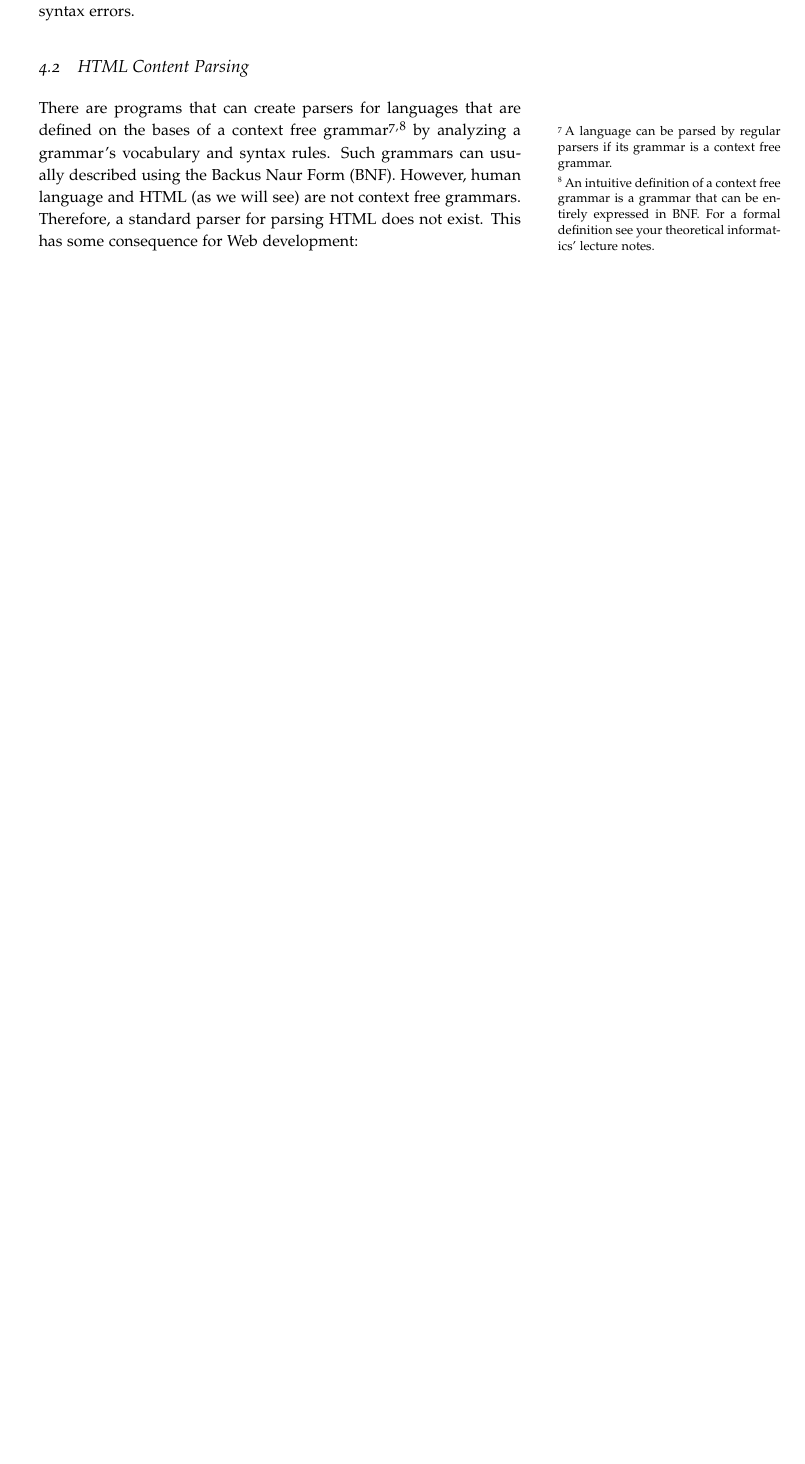
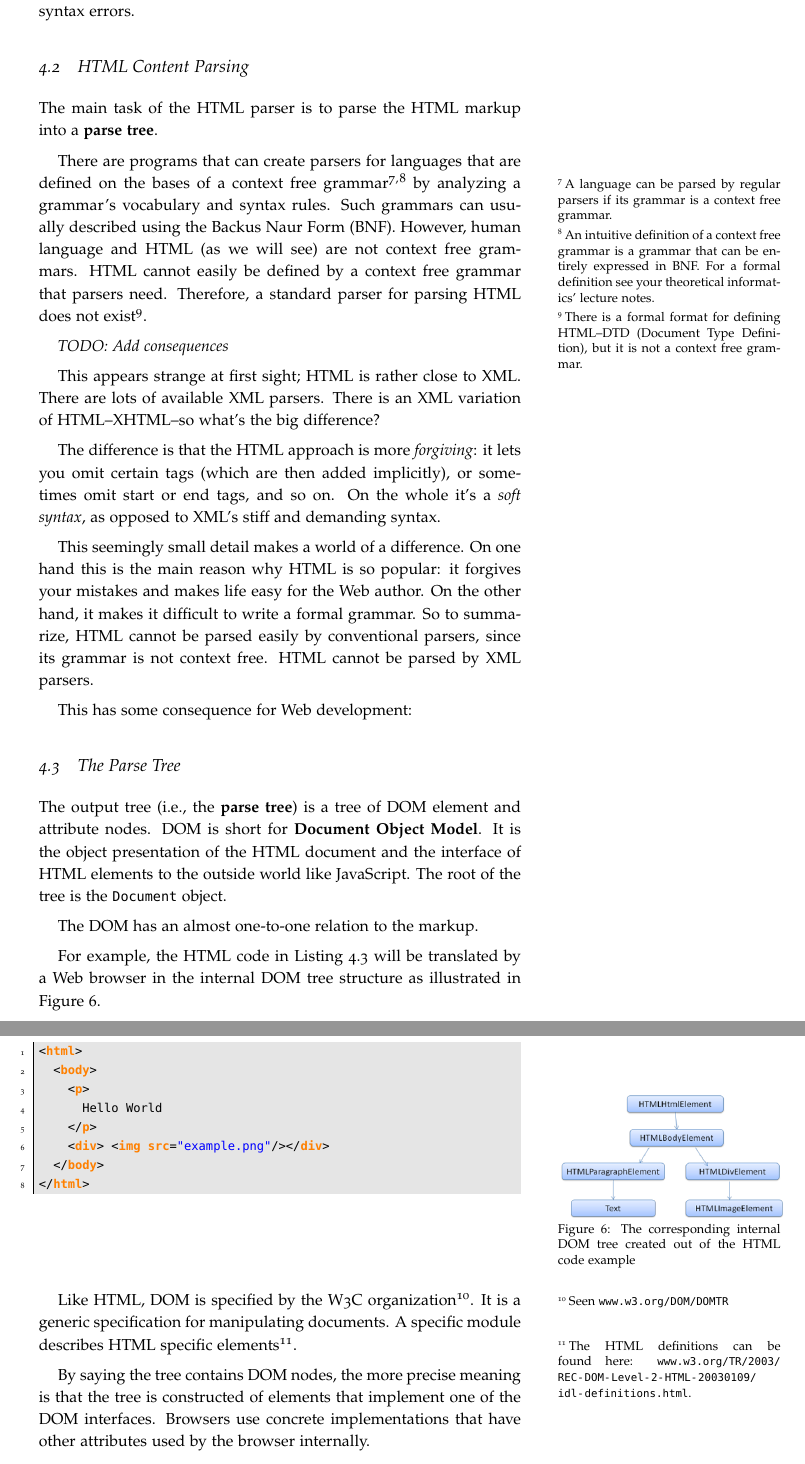
Before and after one commit to StefanZander/lecture_notes, a LaTeX document (ewa/how_the_browser_works/latex/src/browser.tex): part of page 8 of 9 before the commit and two parts of pages 8 and 9 of 10 after it, the two joined at a grey line, cut so that both start at the same text, the shorter picture padded with empty space. Compiled offline with pdfLaTeX.

Commit message:
added dom tree

```diff
--- a/ewa/how_the_browser_works/latex/src/browser.tex
+++ b/ewa/how_the_browser_works/latex/src/browser.tex
@@ -389,12 +389,70 @@ If no rule matches, the parser will store the token internally, and keep asking
 \subsection{HTML Content Parsing} % (fold)
 \label{sub:parsing_html_content}
 
+The main task of the HTML parser is to parse the HTML markup into a \textbf{parse tree}.
+
 There are programs that can create parsers for languages that are defined on the bases of a context free grammar\sidenote{A language can be parsed by regular parsers if its grammar is a context free grammar.}\sidenote{An intuitive definition of a context free grammar is a grammar that can be entirely expressed in BNF. For a formal definition see your theoretical informatics' lecture notes.} by analyzing a grammar's vocabulary and syntax rules.
 % You feed them the grammar of your language–its vocabulary and syntax rules–and they generate a working parser. Creating a parser requires a deep understanding of parsing and it's not easy to create an optimized parser by hand, so parser generators can be very useful.
 Such grammars can usually described using the Backus Naur Form (BNF).
 However, human language and HTML (as we will see) are not context free grammars.
-Therefore, a standard parser for parsing HTML does not exist.
+HTML cannot easily be defined by a context free grammar that parsers need.
+Therefore, a standard parser for parsing HTML does not exist\sidenote{There is a formal format for defining HTML–DTD (Document Type Definition), but it is not a context free grammar.}.
+
+\emph{TODO: Add consequences}
+
+% Unfortunately, all the conventional parser topics do not apply to HTML (I didn't bring them up just for fun–they will be used in parsing CSS and JavaScript).
+
+This appears strange at first sight; HTML is rather close to XML. There are lots of available XML parsers. There is an XML variation of HTML–XHTML–so what's the big difference?
+
+The difference is that the HTML approach is more \emph{forgiving}: it lets you omit certain tags (which are then added implicitly), or sometimes omit start or end tags, and so on. On the whole it's a \emph{soft syntax}, as opposed to XML's stiff and demanding syntax.
+
+This seemingly small detail makes a world of a difference. On one hand this is the main reason why HTML is so popular: it forgives your mistakes and makes life easy for the Web author. On the other hand, it makes it difficult to write a formal grammar. So to summarize, HTML cannot be parsed easily by conventional parsers, since its grammar is not context free. HTML cannot be parsed by XML parsers.
+
 This has some consequence for Web development:
+
+
+
+\subsection{The Parse Tree} % (fold)
+\label{sub:the_parse_tree}
+
+The output tree (i.e., the \textbf{parse tree}) is a tree of DOM element and attribute nodes. DOM is short for \textbf{Document Object Model}. It is the object presentation of the HTML document and the interface of HTML elements to the outside world like JavaScript.
+The root of the tree is the \texttt{Document} object.
+
+The DOM has an almost one-to-one relation to the markup.
+
+For example, the HTML code in Listing~\ref{basic_html} will be translated by a Web browser in the internal DOM tree structure as illustrated in Figure~\ref{fig:basic_dom_tree}.
+
+\begin{listing}
+\begin{lstlisting}[language=HTML]
+<html>
+  <body>
+    <p>
+      Hello World
+    </p>
+    <div> <img src="example.png"/></div>
+  </body>
+</html>
+\end{lstlisting}
+	% \caption{A Web page with basic HTML elements}
+	\label{basic_html}
+\end{listing}
+
+\begin{marginfigure}[-15em]
+    \includegraphics{./figures/basic_dom_tree.png}
+    \caption{The corresponding internal DOM tree created out of the HTML code example}
+    \label{fig:basic_dom_tree}
+\end{marginfigure}
+
+
+% \begin{marginfigure}
+%     \includegraphics[width=1.0\textwidth]{./figures/webkit_main_flow.png}
+%     \caption[][0em]{The default workflow of the WebKit render engine}
+%     \label{fig:webkit_main_flow}
+% \end{marginfigure}
+
+Like HTML, DOM is specified by the W3C organization\sidenote{Seen \url{www.w3.org/DOM/DOMTR}}. It is a generic specification for manipulating documents. A specific module describes HTML specific elements\sidenote{The HTML definitions can be found here: \url{www.w3.org/TR/2003/REC-DOM-Level-2-HTML-20030109/idl-definitions.html}.}.
+
+By saying the tree contains DOM nodes, the more precise meaning is that the tree is constructed of elements that implement one of the DOM interfaces. Browsers use concrete implementations that have other attributes used by the browser internally.
 
 
 
```
Also changed, not shown: ewa/how_the_browser_works/latex/src/browser.pdf, ewa/how_the_browser_works/latex/src/figures/basic_dom_tree.png (added).
